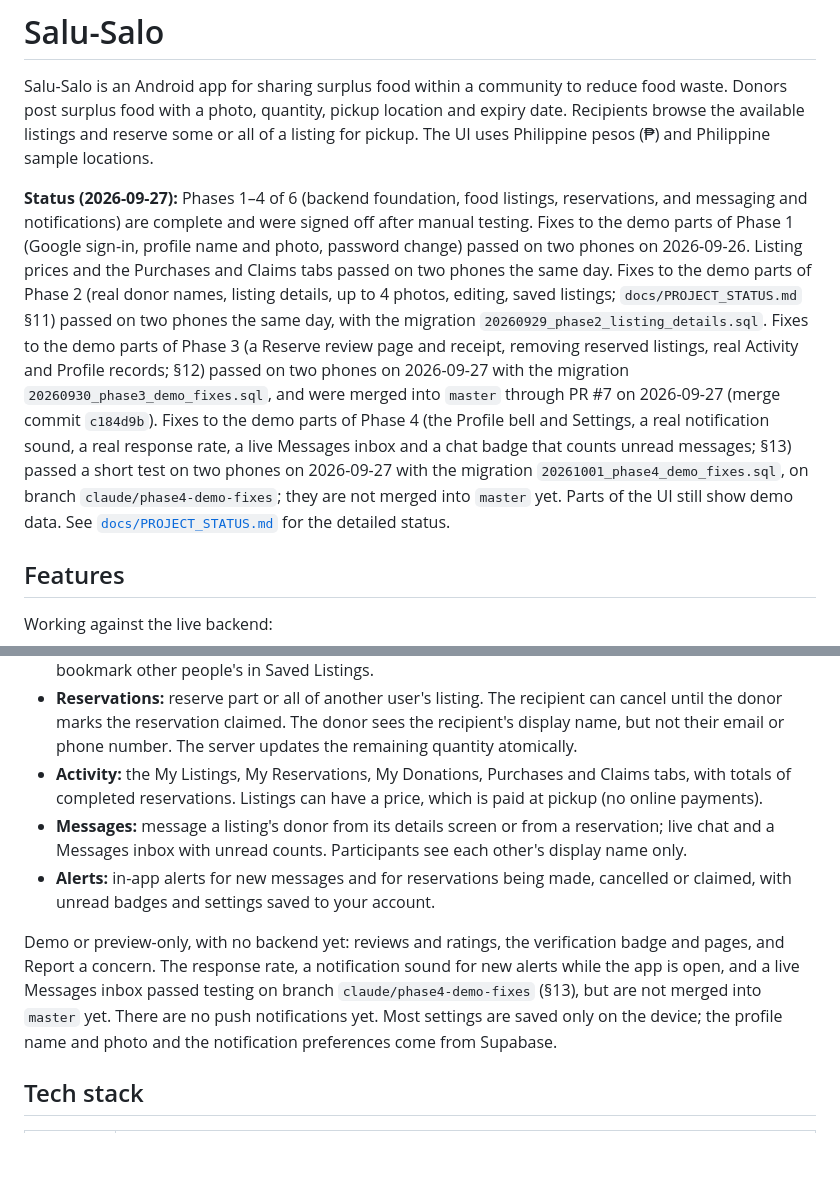
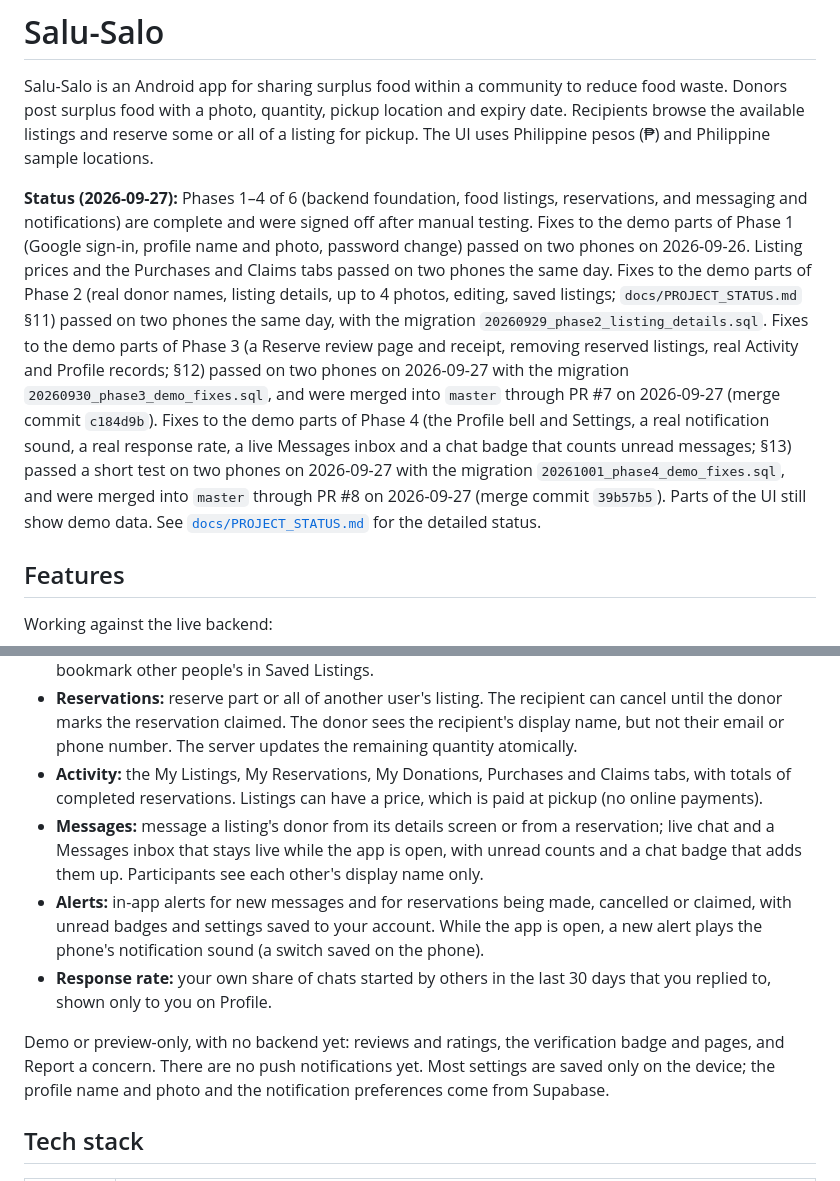
Before and after one commit to SiegSucher/SaluSalo, a Markdown page: README.md, 2 parts joined by grey strips. GitHub-like rendering; blank space fills up the shorter version.

Commit message:
Record the Phase 4 demo fixes merge through PR #8
Co-Authored-By: Claude Opus 5.5 <noreply@anthropic.com>
Claude-Session: https://claude.ai/code/session_01RwNtZmvbU9DqULSAPop68z

```diff
--- a/README.md
+++ b/README.md
@@ -2,7 +2,7 @@
 
 Salu-Salo is an Android app for sharing surplus food within a community to reduce food waste. Donors post surplus food with a photo, quantity, pickup location and expiry date. Recipients browse the available listings and reserve some or all of a listing for pickup. The UI uses Philippine pesos (₱) and Philippine sample locations.
 
-**Status (2026-09-27):** Phases 1–4 of 6 (backend foundation, food listings, reservations, and messaging and notifications) are complete and were signed off after manual testing. Fixes to the demo parts of Phase 1 (Google sign-in, profile name and photo, password change) passed on two phones on 2026-09-26. Listing prices and the Purchases and Claims tabs passed on two phones the same day. Fixes to the demo parts of Phase 2 (real donor names, listing details, up to 4 photos, editing, saved listings; `docs/PROJECT_STATUS.md` §11) passed on two phones the same day, with the migration `20260929_phase2_listing_details.sql`. Fixes to the demo parts of Phase 3 (a Reserve review page and receipt, removing reserved listings, real Activity and Profile records; §12) passed on two phones on 2026-09-27 with the migration `20260930_phase3_demo_fixes.sql`, and were merged into `master` through PR #7 on 2026-09-27 (merge commit `c184d9b`). Fixes to the demo parts of Phase 4 (the Profile bell and Settings, a real notification sound, a real response rate, a live Messages inbox and a chat badge that counts unread messages; §13) passed a short test on two phones on 2026-09-27 with the migration `20261001_phase4_demo_fixes.sql`, on branch `claude/phase4-demo-fixes`; they are not merged into `master` yet. Parts of the UI still show demo data. See [`docs/PROJECT_STATUS.md`](docs/PROJECT_STATUS.md) for the detailed status.
+**Status (2026-09-27):** Phases 1–4 of 6 (backend foundation, food listings, reservations, and messaging and notifications) are complete and were signed off after manual testing. Fixes to the demo parts of Phase 1 (Google sign-in, profile name and photo, password change) passed on two phones on 2026-09-26. Listing prices and the Purchases and Claims tabs passed on two phones the same day. Fixes to the demo parts of Phase 2 (real donor names, listing details, up to 4 photos, editing, saved listings; `docs/PROJECT_STATUS.md` §11) passed on two phones the same day, with the migration `20260929_phase2_listing_details.sql`. Fixes to the demo parts of Phase 3 (a Reserve review page and receipt, removing reserved listings, real Activity and Profile records; §12) passed on two phones on 2026-09-27 with the migration `20260930_phase3_demo_fixes.sql`, and were merged into `master` through PR #7 on 2026-09-27 (merge commit `c184d9b`). Fixes to the demo parts of Phase 4 (the Profile bell and Settings, a real notification sound, a real response rate, a live Messages inbox and a chat badge that counts unread messages; §13) passed a short test on two phones on 2026-09-27 with the migration `20261001_phase4_demo_fixes.sql`, and were merged into `master` through PR #8 on 2026-09-27 (merge commit `39b57b5`). Parts of the UI still show demo data. See [`docs/PROJECT_STATUS.md`](docs/PROJECT_STATUS.md) for the detailed status.
 
 ## Features
 
@@ -12,10 +12,11 @@ Working against the live backend:
 - **Food listings:** post a listing with a name, up to 4 photos, category, quantity, price, pickup location, expiry date, pickup window, handover, allergens and storage notes. Browse the feed of available, unexpired listings, newest first, with each donor's display name. Edit or delete your own listings, and bookmark other people's in Saved Listings.
 - **Reservations:** reserve part or all of another user's listing. The recipient can cancel until the donor marks the reservation claimed. The donor sees the recipient's display name, but not their email or phone number. The server updates the remaining quantity atomically.
 - **Activity:** the My Listings, My Reservations, My Donations, Purchases and Claims tabs, with totals of completed reservations. Listings can have a price, which is paid at pickup (no online payments).
-- **Messages:** message a listing's donor from its details screen or from a reservation; live chat and a Messages inbox with unread counts. Participants see each other's display name only.
-- **Alerts:** in-app alerts for new messages and for reservations being made, cancelled or claimed, with unread badges and settings saved to your account.
+- **Messages:** message a listing's donor from its details screen or from a reservation; live chat and a Messages inbox that stays live while the app is open, with unread counts and a chat badge that adds them up. Participants see each other's display name only.
+- **Alerts:** in-app alerts for new messages and for reservations being made, cancelled or claimed, with unread badges and settings saved to your account. While the app is open, a new alert plays the phone's notification sound (a switch saved on the phone).
+- **Response rate:** your own share of chats started by others in the last 30 days that you replied to, shown only to you on Profile.
 
-Demo or preview-only, with no backend yet: reviews and ratings, the verification badge and pages, and Report a concern. The response rate, a notification sound for new alerts while the app is open, and a live Messages inbox passed testing on branch `claude/phase4-demo-fixes` (§13), but are not merged into `master` yet. There are no push notifications yet. Most settings are saved only on the device; the profile name and photo and the notification preferences come from Supabase.
+Demo or preview-only, with no backend yet: reviews and ratings, the verification badge and pages, and Report a concern. There are no push notifications yet. Most settings are saved only on the device; the profile name and photo and the notification preferences come from Supabase.
 
 ## Tech stack
 
```
Also changed, not shown: CLAUDE.md (+2 -2 lines), docs/PROJECT_STATUS.md (+4 -4 lines).
